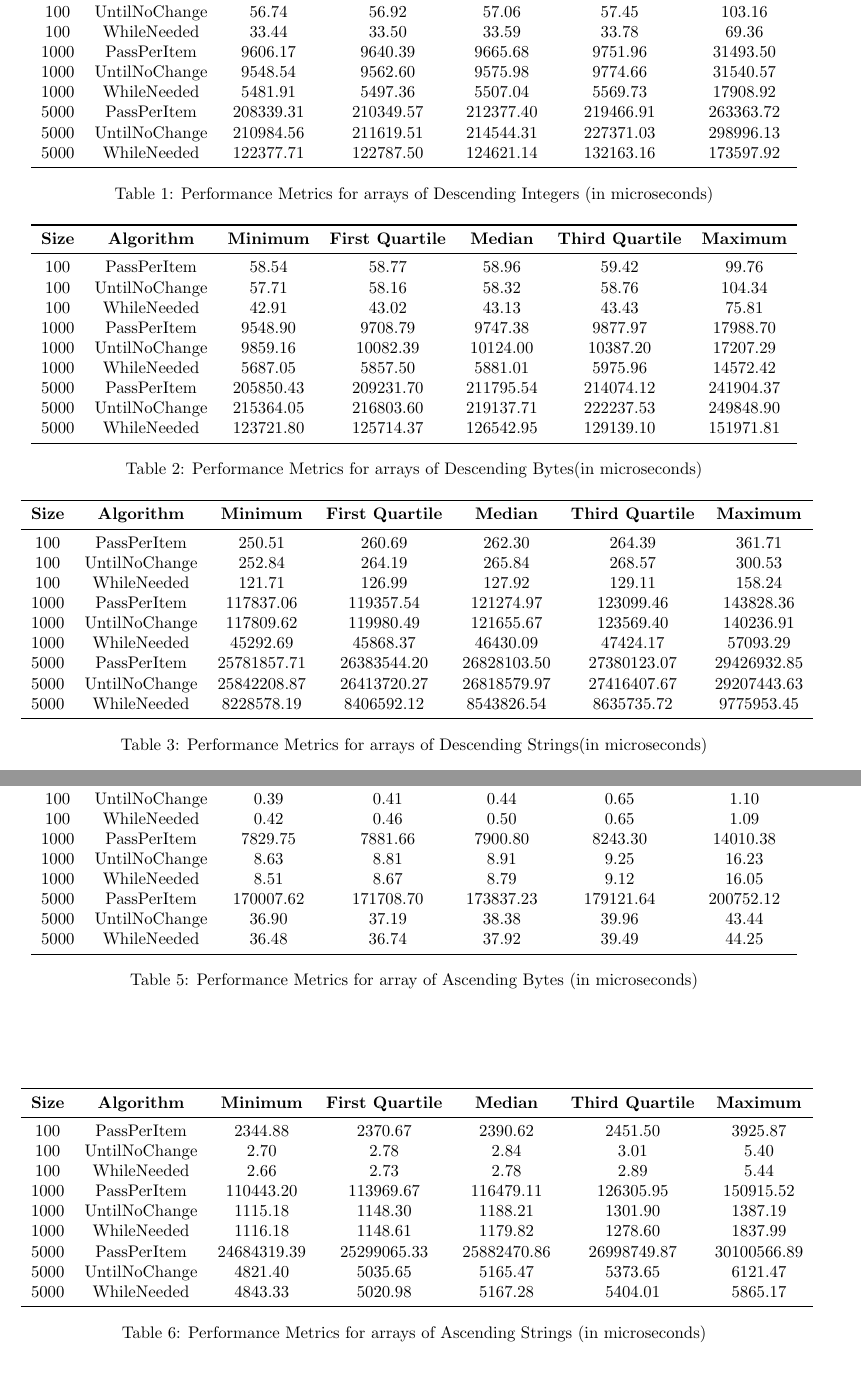
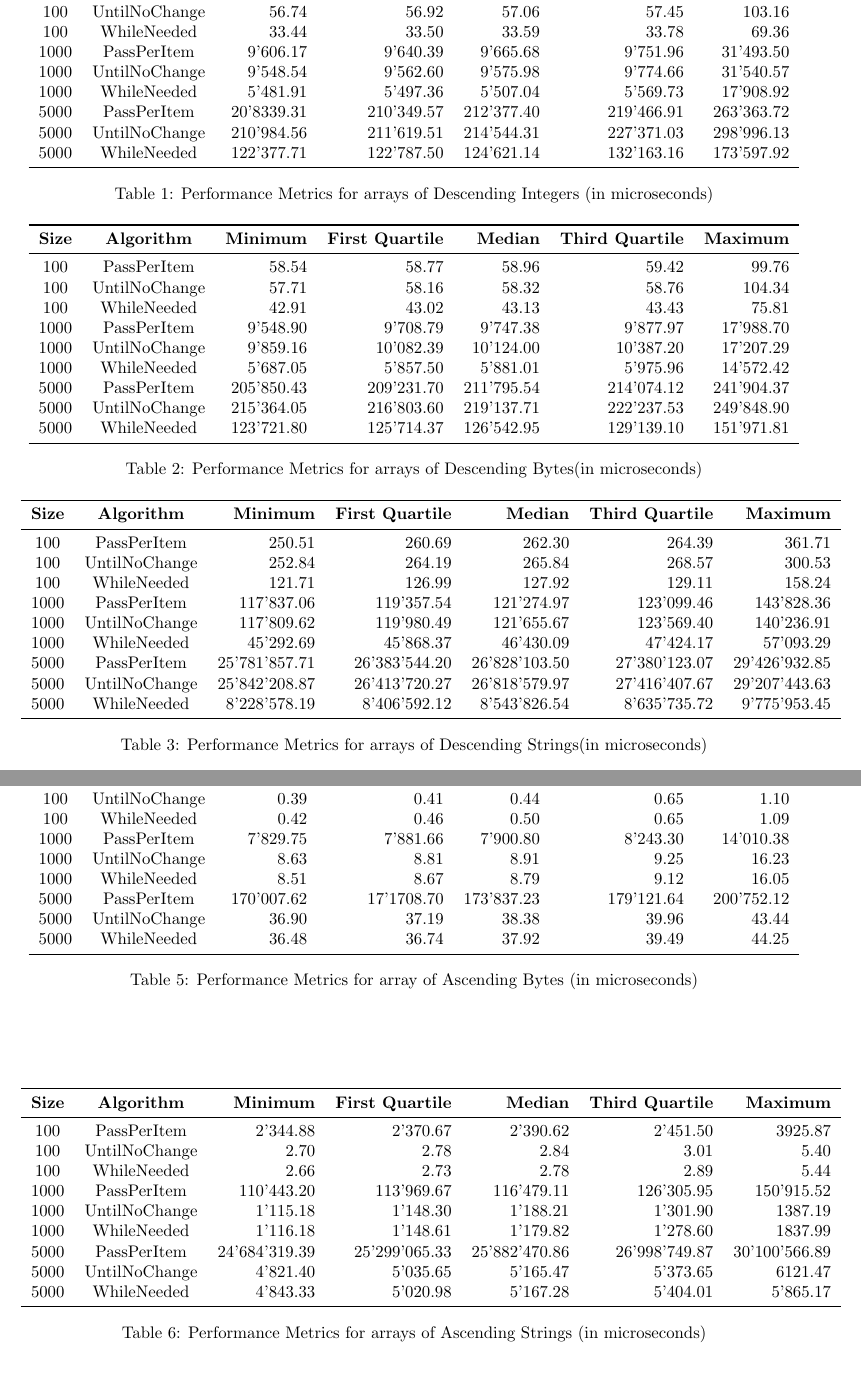
Before and after one commit to Ap0calypse2017/EEUSI, a LaTeX problem sheet (Assignment1/graphs/latex/Report.tex): two parts of pages 2 and 3 of 5, joined at a grey line, cut so that both start at the same text. Compiled offline with pdfLaTeX.

Commit message:
Modified all

```diff
--- a/Assignment1/graphs/latex/Report.tex
+++ b/Assignment1/graphs/latex/Report.tex
@@ -84,19 +84,19 @@
 
 \begin{table}[htbp]
     \centering
-    \begin{tabular}{ccccccc}
+    \begin{tabular}{ccrrrrr}
         \toprule
         \textbf{Size} & \textbf{Algorithm} & \textbf{Minimum} & \textbf{First Quartile} & \textbf{Median} & \textbf{Third Quartile} & \textbf{Maximum} \\
         \midrule
         100 & PassPerItem & 49.85 & 50.07 & 50.31 & 50.82 & 87.38 \\
         100 & UntilNoChange & 56.74 & 56.92 & 57.06 & 57.45 & 103.16 \\
         100 & WhileNeeded & 33.44 & 33.50 & 33.59 & 33.78 & 69.36 \\
-        1000 & PassPerItem & 9606.17 & 9640.39 & 9665.68 & 9751.96 & 31493.50 \\
-        1000 & UntilNoChange & 9548.54 & 9562.60 & 9575.98 & 9774.66 & 31540.57 \\
-        1000 & WhileNeeded & 5481.91 & 5497.36 & 5507.04 & 5569.73 & 17908.92 \\
-        5000 & PassPerItem & 208339.31 & 210349.57 & 212377.40 & 219466.91 & 263363.72 \\
-        5000 & UntilNoChange & 210984.56 & 211619.51 & 214544.31 & 227371.03 & 298996.13 \\
-        5000 & WhileNeeded & 122377.71 & 122787.50 & 124621.14 & 132163.16 & 173597.92 \\
+        1000 & PassPerItem & 9'606.17 & 9'640.39 & 9'665.68 & 9'751.96 & 31'493.50 \\
+        1000 & UntilNoChange & 9'548.54 & 9'562.60 & 9'575.98 & 9'774.66 & 31'540.57 \\
+        1000 & WhileNeeded & 5'481.91 & 5'497.36 & 5'507.04 & 5'569.73 & 17'908.92 \\
+        5000 & PassPerItem & 20'8339.31 & 210'349.57 & 212'377.40 & 219'466.91 & 263'363.72 \\
+        5000 & UntilNoChange & 210'984.56 & 211'619.51 & 214'544.31 & 227'371.03 & 298'996.13 \\
+        5000 & WhileNeeded & 122'377.71 & 122'787.50 & 124'621.14 & 132'163.16 & 173'597.92 \\
         \bottomrule
     \end{tabular}
     \caption{Performance Metrics for arrays of Descending Integers (in microseconds)}
@@ -105,19 +105,19 @@
 
 \begin{table}[htbp]
     \centering
-    \begin{tabular}{ccccccc}
+    \begin{tabular}{ccrrrrr}
         \toprule
         \textbf{Size} & \textbf{Algorithm} & \textbf{Minimum} & \textbf{First Quartile} & \textbf{Median} & \textbf{Third Quartile} & \textbf{Maximum} \\
         \midrule
         100 & PassPerItem & 58.54 & 58.77 & 58.96 & 59.42 & 99.76 \\
         100 & UntilNoChange & 57.71 & 58.16 & 58.32 & 58.76 & 104.34 \\
         100 & WhileNeeded & 42.91 & 43.02 & 43.13 & 43.43 & 75.81 \\
-        1000 & PassPerItem & 9548.90 & 9708.79 & 9747.38 & 9877.97 & 17988.70 \\
-        1000 & UntilNoChange & 9859.16 & 10082.39 & 10124.00 & 10387.20 & 17207.29 \\
-        1000 & WhileNeeded & 5687.05 & 5857.50 & 5881.01 & 5975.96 & 14572.42 \\
-        5000 & PassPerItem & 205850.43 & 209231.70 & 211795.54 & 214074.12 & 241904.37 \\
-        5000 & UntilNoChange & 215364.05 & 216803.60 & 219137.71 & 222237.53 & 249848.90 \\
-        5000 & WhileNeeded & 123721.80 & 125714.37 & 126542.95 & 129139.10 & 151971.81 \\
+        1000 & PassPerItem & 9'548.90 & 9'708.79 & 9'747.38 & 9'877.97 & 17'988.70 \\
+        1000 & UntilNoChange & 9'859.16 & 10'082.39 & 10'124.00 & 10'387.20 & 17'207.29 \\
+        1000 & WhileNeeded & 5'687.05 & 5'857.50 & 5'881.01 & 5'975.96 & 14'572.42 \\
+        5000 & PassPerItem & 205'850.43 & 209'231.70 & 211'795.54 & 214'074.12 & 241'904.37 \\
+        5000 & UntilNoChange & 215'364.05 & 216'803.60 & 219'137.71 & 222'237.53 & 249'848.90 \\
+        5000 & WhileNeeded & 123'721.80 & 125'714.37 & 126'542.95 & 129'139.10 & 151'971.81 \\
         \bottomrule
     \end{tabular}
     \caption{Performance Metrics for arrays of Descending Bytes(in microseconds)}
@@ -126,19 +126,19 @@
 
 \begin{table}[htbp]
     \centering
-    \begin{tabular}{ccccccc}
+    \begin{tabular}{ccrrrrr}
         \toprule
         \textbf{Size} & \textbf{Algorithm} & \textbf{Minimum} & \textbf{First Quartile} & \textbf{Median} & \textbf{Third Quartile} & \textbf{Maximum} \\
         \midrule
         100 & PassPerItem & 250.51 & 260.69 & 262.30 & 264.39 & 361.71 \\
         100 & UntilNoChange & 252.84 & 264.19 & 265.84 & 268.57 & 300.53 \\
         100 & WhileNeeded & 121.71 & 126.99 & 127.92 & 129.11 & 158.24 \\
-        1000 & PassPerItem & 117837.06 & 119357.54 & 121274.97 & 123099.46 & 143828.36 \\
-        1000 & UntilNoChange & 117809.62 & 119980.49 & 121655.67 & 123569.40 & 140236.91 \\
-        1000 & WhileNeeded & 45292.69 & 45868.37 & 46430.09 & 47424.17 & 57093.29 \\
-        5000 & PassPerItem & 25781857.71 & 26383544.20 & 26828103.50 & 27380123.07 & 29426932.85 \\
-        5000 & UntilNoChange & 25842208.87 & 26413720.27 & 26818579.97 & 27416407.67 & 29207443.63 \\
-        5000 & WhileNeeded & 8228578.19 & 8406592.12 & 8543826.54 & 8635735.72 & 9775953.45 \\
+        1000 & PassPerItem & 117'837.06 & 119'357.54 & 121'274.97 & 123'099.46 & 143'828.36 \\
+        1000 & UntilNoChange & 117'809.62 & 119'980.49 & 121'655.67 & 123'569.40 & 140'236.91 \\
+        1000 & WhileNeeded & 45'292.69 & 45'868.37 & 46'430.09 & 47'424.17 & 57'093.29 \\
+        5000 & PassPerItem & 25'781'857.71 & 26'383'544.20 & 26'828'103.50 & 27'380'123.07 & 29'426'932.85 \\
+        5000 & UntilNoChange & 25'842'208.87 & 26'413'720.27 & 26'818'579.97 & 27'416'407.67 & 29'207'443.63 \\
+        5000 & WhileNeeded & 8'228'578.19 & 8'406'592.12 & 8'543'826.54 & 8'635'735.72 & 9'775'953.45 \\
         \bottomrule
     \end{tabular}
     \caption{Performance Metrics for arrays of Descending Strings(in microseconds)}
@@ -168,17 +168,17 @@
 
 \begin{table}[htbp]
     \centering
-    \begin{tabular}{ccccccc}
+    \begin{tabular}{ccrrrrr}
         \toprule
         \textbf{Size} & \textbf{Algorithm} & \textbf{Minimum} & \textbf{First Quartile} & \textbf{Median} & \textbf{Third Quartile} & \textbf{Maximum} \\
         \midrule
         100 & PassPerItem & 33.12 & 33.17 & 33.22 & 39.41 & 61.92 \\
         100 & UntilNoChange & 0.39 & 0.41 & 0.44 & 0.65 & 1.10 \\
         100 & WhileNeeded & 0.42 & 0.46 & 0.50 & 0.65 & 1.09 \\
-        1000 & PassPerItem & 7829.75 & 7881.66 & 7900.80 & 8243.30 & 14010.38 \\
+        1000 & PassPerItem & 7'829.75 & 7'881.66 & 7'900.80 & 8'243.30 & 14'010.38 \\
         1000 & UntilNoChange & 8.63 & 8.81 & 8.91 & 9.25 & 16.23 \\
         1000 & WhileNeeded & 8.51 & 8.67 & 8.79 & 9.12 & 16.05 \\
-        5000 & PassPerItem & 170007.62 & 171708.70 & 173837.23 & 179121.64 & 200752.12 \\
+        5000 & PassPerItem & 170'007.62 & 17'1708.70 & 173'837.23 & 179'121.64 & 200'752.12 \\
         5000 & UntilNoChange & 36.90 & 37.19 & 38.38 & 39.96 & 43.44 \\
         5000 & WhileNeeded & 36.48 & 36.74 & 37.92 & 39.49 & 44.25 \\
         \bottomrule
@@ -189,19 +189,19 @@
 
 \begin{table}[htbp]
     \centering
-    \begin{tabular}{ccccccc}
+    \begin{tabular}{ccrrrrr}
         \toprule
         \textbf{Size} & \textbf{Algorithm} & \textbf{Minimum} & \textbf{First Quartile} & \textbf{Median} & \textbf{Third Quartile} & \textbf{Maximum} \\
         \midrule
-        100 & PassPerItem & 2344.88 & 2370.67 & 2390.62 & 2451.50 & 3925.87 \\
+        100 & PassPerItem & 2'344.88 & 2'370.67 & 2'390.62 & 2'451.50 & 3925.87 \\
         100 & UntilNoChange & 2.70 & 2.78 & 2.84 & 3.01 & 5.40 \\
         100 & WhileNeeded & 2.66 & 2.73 & 2.78 & 2.89 & 5.44 \\
-        1000 & PassPerItem & 110443.20 & 113969.67 & 116479.11 & 126305.95 & 150915.52 \\
-        1000 & UntilNoChange & 1115.18 & 1148.30 & 1188.21 & 1301.90 & 1387.19 \\
-        1000 & WhileNeeded & 1116.18 & 1148.61 & 1179.82 & 1278.60 & 1837.99 \\
-        5000 & PassPerItem & 24684319.39 & 25299065.33 & 25882470.86 & 26998749.87 & 30100566.89 \\
-        5000 & UntilNoChange & 4821.40 & 5035.65 & 5165.47 & 5373.65 & 6121.47 \\
-        5000 & WhileNeeded & 4843.33 & 5020.98 & 5167.28 & 5404.01 & 5865.17 \\
+        1000 & PassPerItem & 110'443.20 & 113'969.67 & 116'479.11 & 126'305.95 & 150'915.52 \\
+        1000 & UntilNoChange & 1'115.18 & 1'148.30 & 1'188.21 & 1'301.90 & 1387.19 \\
+        1000 & WhileNeeded & 1'116.18 & 1'148.61 & 1'179.82 & 1'278.60 & 1837.99 \\
+        5000 & PassPerItem & 24'684'319.39 & 25'299'065.33 & 25'882'470.86 & 26'998'749.87 & 30'100'566.89 \\
+        5000 & UntilNoChange & 4'821.40 & 5'035.65 & 5'165.47 & 5'373.65 & 6121.47 \\
+        5000 & WhileNeeded & 4'843.33 & 5'020.98 & 5'167.28 & 5'404.01 & 5'865.17 \\
         \bottomrule
     \end{tabular}
     \caption{Performance Metrics for arrays of Ascending Strings (in microseconds)}
```
Also changed, not shown: Assignment1/Assignment_1_Piloni_Zanzi/Experiment 01 - Report.pdf, Assignment1/Experiment 01 - Report.pdf, Assignment1/graphs/latex/Report.pdf, Assignment1/graphs/latex/Report.tex (6 more changed lines), 4 other files.
